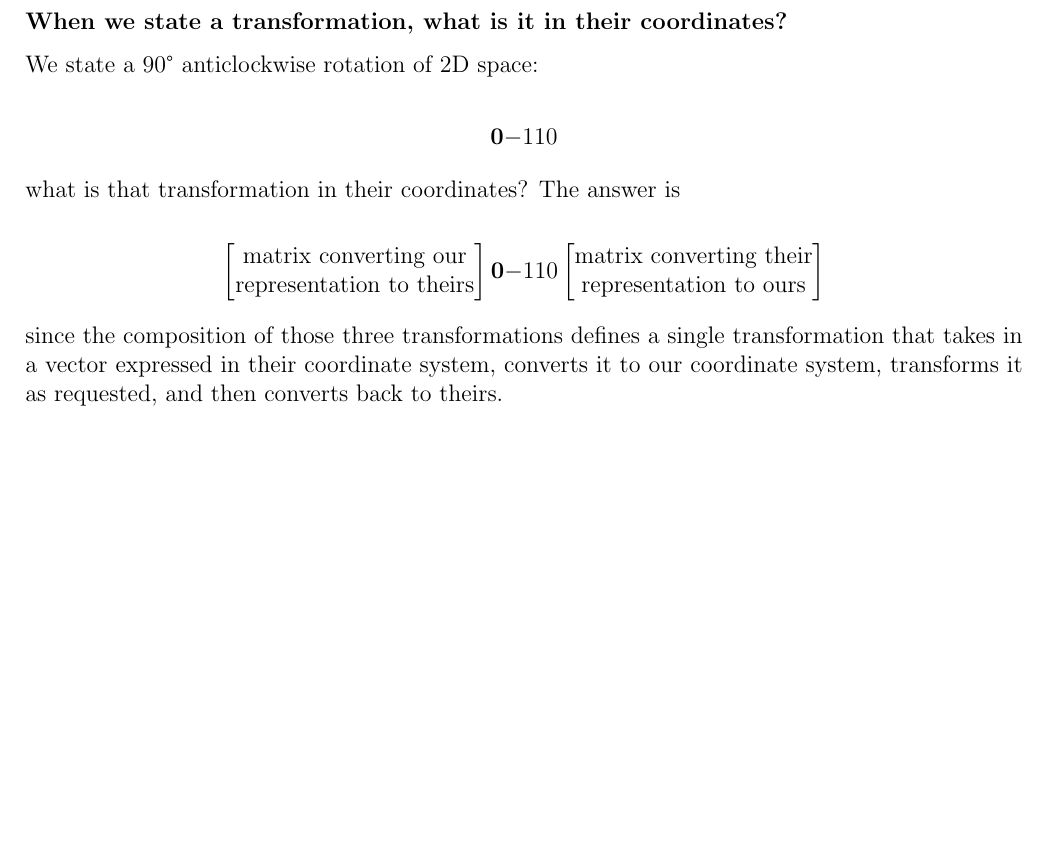
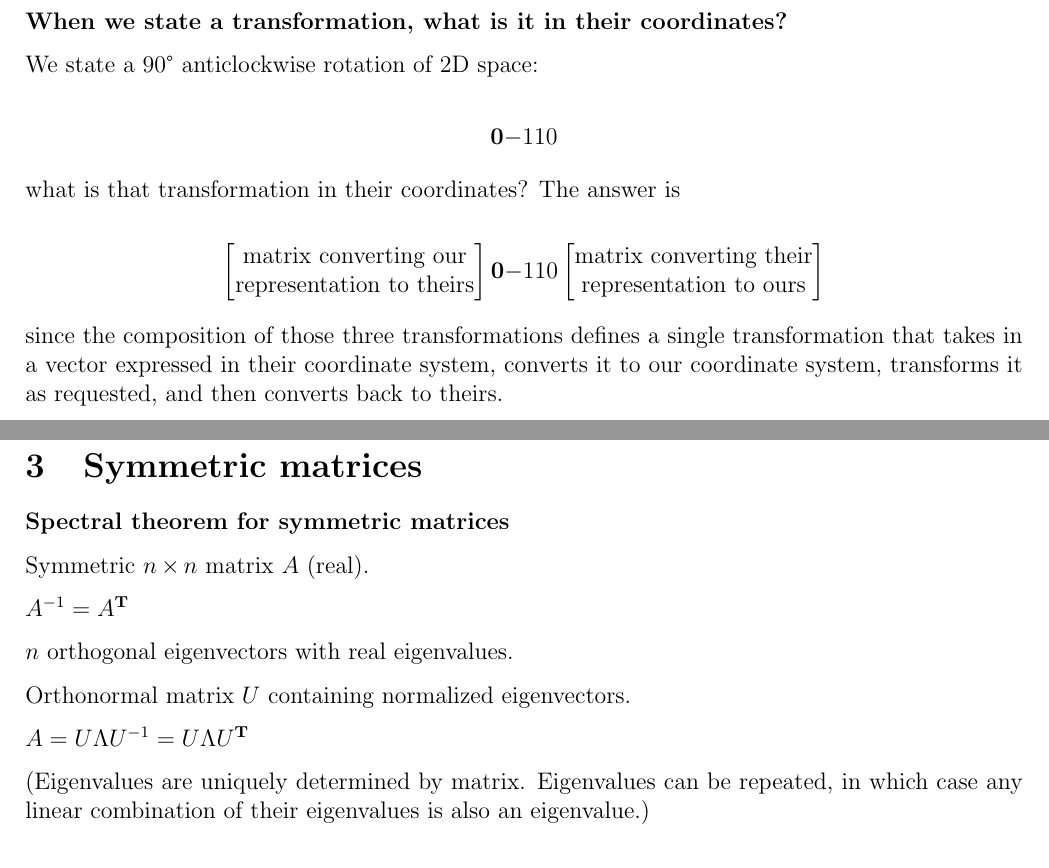
Before and after one commit to dandavison/mathematics, a LaTeX document (linear-algebra.tex): part of page 2 of 5 before the commit and two parts of pages 2 and 3 of 5 after it, the two joined at a grey line, cut so that both start at the same text, the shorter picture padded with empty space. Compiled offline with pdfLaTeX.

Commit message:
Symmetric matrices notes

```diff
--- a/linear-algebra.tex
+++ b/linear-algebra.tex
@@ -162,6 +162,25 @@ converts it to our coordinate system, transforms it as requested, and then
 converts back to theirs.
 
 
+\section{Symmetric matrices}
+
+\textbf{Spectral theorem for symmetric matrices}
+
+Symmetric $n \by n$ matrix $A$ (real).
+
+$A^\1 = A^\T$
+
+$n$ orthogonal eigenvectors with real eigenvalues.
+
+Orthonormal matrix $U$ containing normalized eigenvectors.
+
+$A = U\Lambda U^\1 = U\Lambda U^\T$
+
+(Eigenvalues are uniquely determined by matrix. Eigenvalues can be repeated, in which case any linear combination of their
+eigenvalues is also an eigenvalue.)
+
+
+
 \section*{Linear and quadratic approximations to a function
   \footnote{
     \href{https://www.khanacademy.org/math/multivariable-calculus/applications-of-multivariable-derivatives/optimizing-multivariable-functions/a/reasoning-behind-the-second-partial-derivative-test}{khanacademy - Grant Sanderson - second partial derivative test}
```
